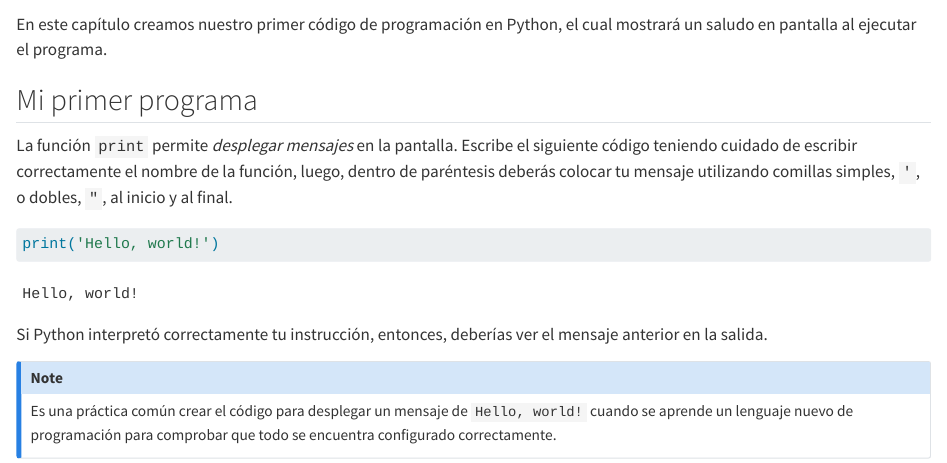
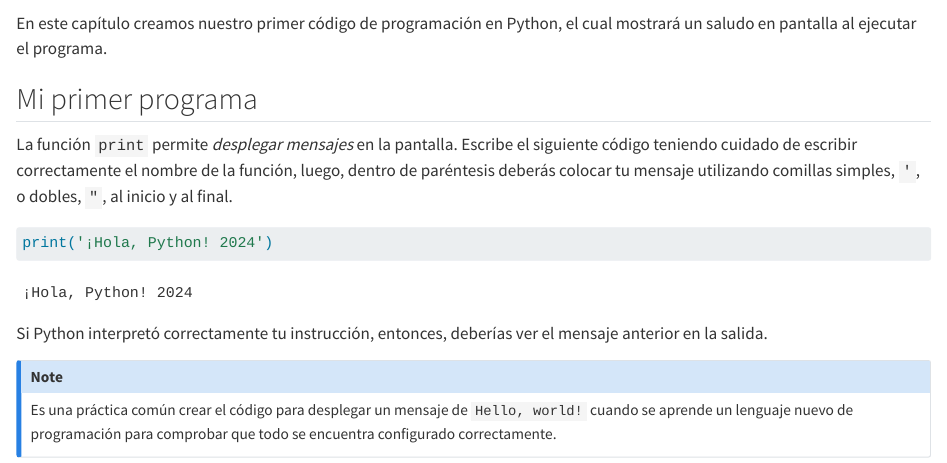
Before and after one commit to damoib95/hola-python, a Quarto document (libro/01_intro.qmd): the page in a window 1100 px wide, from 60 px down. Rendered offline with R 4.5, knitr and Pandoc in place of Quarto, with nearby package versions.

Commit message:
actualización de capítulo 1

````diff
--- a/libro/01_intro.qmd
+++ b/libro/01_intro.qmd
@@ -9,7 +9,7 @@ y al final.
 
 ```{python}
 #| label: code-primer_programa
-print('Hello, world!')
+print('¡Hola, Python! 2024')
 ```
 
 Si Python interpretó correctamente tu instrucción, entonces, deberías ver el mensaje anterior en la salida.
````
Also changed, not shown: 2 other files.
